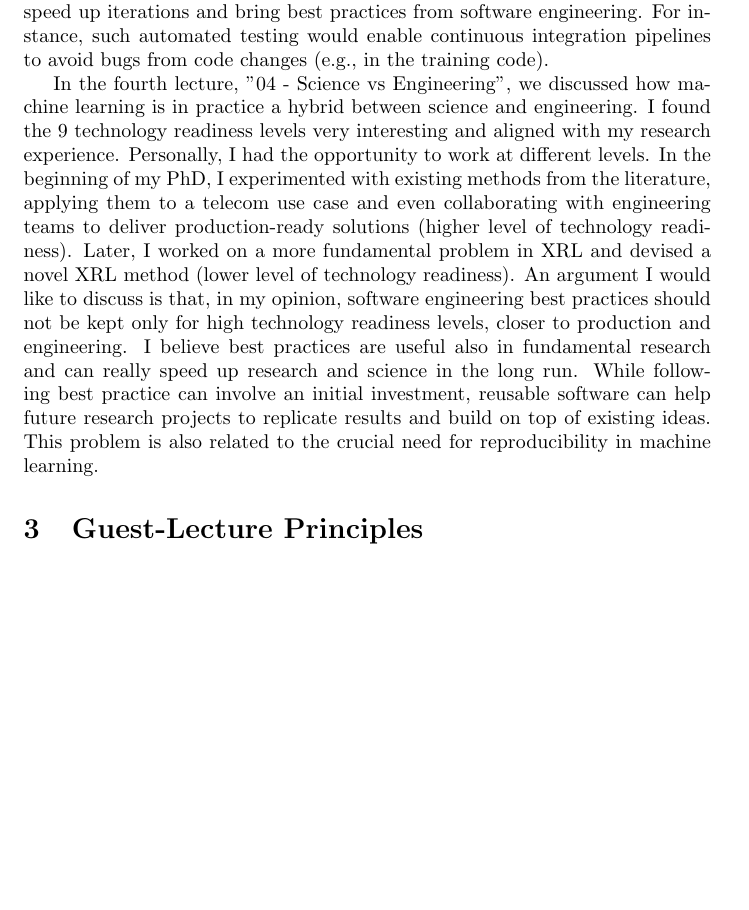
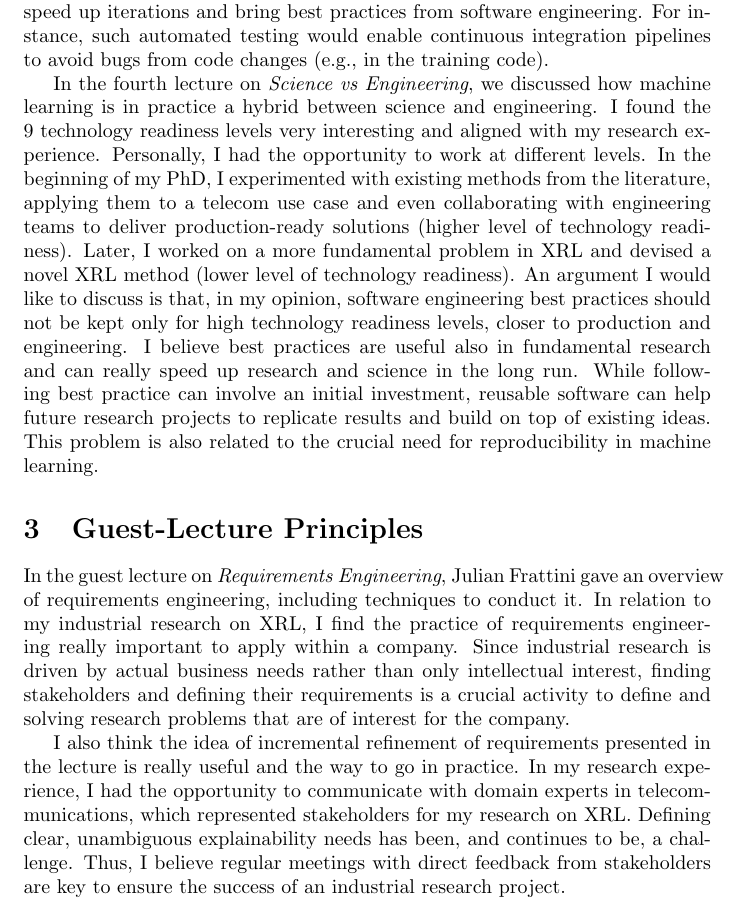
Before and after one commit to robertfeldt/wasp_SE_course, a LaTeX problem sheet (assignments/2025/ruggeri_franco/main.tex): part of page 2 of 2 before the commit and part of page 2 of 3 after it, cut so that both start at the same text, the shorter picture padded with empty space. Compiled offline with pdfLaTeX.

Commit message:
draft section 3

```diff
--- a/assignments/2025/ruggeri_franco/main.tex
+++ b/assignments/2025/ruggeri_franco/main.tex
@@ -29,16 +31,22 @@ The goal of \gls{xrl} is to design methods that enhance the interpretability of
 % - Testing in RL. Maybe XRL for automated testing?
 % - AI engineering is useful also at lower readiness levels. Software engineering best practices should be applied also in fundamental research to ensure high-quality code and speed up collaboration in open science, with reusable code.
 
-% TODO: read and correct grammar
-In the second lecture, "02 - Quality Assurance and Testing in SE", we discussed principles and techniques for testing in software engineering. A particularly interesting idea that I found inspiring is the usage of Anchors \cite{ribeiro-2018-anchors-highprecision-modelagnostic} for ML invariant/metamorphic testing. In my opinion, using \gls{xai}, or \gls{xrl} in the specific case of \gls{rl} models, for automated testing is a really interesting and promising research direction. In my research experience, I had the opportunity to collaborate with engineering teams to deliver novel \gls{rl} solutions to customers. During these projects, we used \gls{xrl} methods to produce plots that were later manually analyzed to extract actionable insights for improving the models. In this context, completing this manual analysis with automated testing, using other \gls{xrl} methods, would be a key improvement to speed up iterations and bring best practices from software engineering. For instance, such automated testing would enable continuous integration pipelines to avoid bugs from code changes (e.g., in the training code).
+In the second lecture on \textit{Quality Assurance and Testing in SE}, we discussed principles and techniques for testing in software engineering. A particularly interesting idea that I found inspiring is the usage of Anchors \cite{ribeiro-2018-anchors-highprecision-modelagnostic} for ML invariant/metamorphic testing. In my opinion, using \gls{xai}, or \gls{xrl} in the specific case of \gls{rl} models, for automated testing is a really interesting and promising research direction. In my research experience, I had the opportunity to collaborate with engineering teams to deliver novel \gls{rl} solutions to customers. During these projects, we used \gls{xrl} methods to produce plots that were later manually analyzed to extract actionable insights for improving the models. In this context, completing this manual analysis with automated testing, using other \gls{xrl} methods, would be a key improvement to speed up iterations and bring best practices from software engineering. For instance, such automated testing would enable continuous integration pipelines to avoid bugs from code changes (e.g., in the training code).
 
 % TODO: commenting this because it seems too much. Uncomment or remove later depending on space.
 % In general, I believe better testing techniques is really necessary in \gls{rl} and the field is less mature than other branches of \gls{ml}. In my experience, end-to-end testing (e.g., training an agent from scratch and testing its performance) works but very expensive. I do not think it is feasible to perform such end-to-end tests in the same way standard continuous integration pipelines are performed (e.g., for each commit in a merge request).
 
-In the fourth lecture, "04 - Science vs Engineering", we discussed how machine learning is in practice a hybrid between science and engineering. I found the 9 technology readiness levels very interesting and aligned with my research experience. Personally, I had the opportunity to work at different levels. In the beginning of my PhD, I experimented with existing methods from the literature, applying them to a telecom use case and even collaborating with engineering teams to deliver production-ready solutions (higher level of technology readiness). Later, I worked on a more fundamental problem in \gls{xrl} and devised a novel \gls{xrl} method (lower level of technology readiness). An argument I would like to discuss is that, in my opinion, software engineering best practices should not be kept only for high technology readiness levels, closer to production and engineering. I believe best practices are useful also in fundamental research and can really speed up research and science in the long run. While following best practice can involve an initial investment, reusable software can help future research projects to replicate results and build on top of existing ideas. This problem is also related to the crucial need for reproducibility in machine learning.
-
+In the fourth lecture on \textit{Science vs Engineering}, we discussed how machine learning is in practice a hybrid between science and engineering. I found the 9 technology readiness levels very interesting and aligned with my research experience. Personally, I had the opportunity to work at different levels. In the beginning of my PhD, I experimented with existing methods from the literature, applying them to a telecom use case and even collaborating with engineering teams to deliver production-ready solutions (higher level of technology readiness). Later, I worked on a more fundamental problem in \gls{xrl} and devised a novel \gls{xrl} method (lower level of technology readiness). An argument I would like to discuss is that, in my opinion, software engineering best practices should not be kept only for high technology readiness levels, closer to production and engineering. I believe best practices are useful also in fundamental research and can really speed up research and science in the long run. While following best practice can involve an initial investment, reusable software can help future research projects to replicate results and build on top of existing ideas. This problem is also related to the crucial need for reproducibility in machine learning.
 
 \section{Guest-Lecture Principles}
+
+% Ideas:
+% - Requirements engineering in industrial research, explainability needs from stakeholders in Ericsson
+% - Incremental refinement of requirements is good advice and really necessary. Good to have regular meetings to get feedback and refine requirements. In research requirements are even less clear to stakeholders than in engineering.
+
+In the guest lecture on \textit{Requirements Engineering}, Julian Frattini gave an overview of requirements engineering, including techniques to conduct it. In relation to my industrial research on \gls{xrl}, I find the practice of requirements engineering really important to apply within a company. Since industrial research is driven by actual business needs rather than only intellectual interest, finding stakeholders and defining their requirements is a crucial activity to define and solving research problems that are of interest for the company.
+
+I also think the idea of incremental refinement of requirements presented in the lecture is really useful and the way to go in practice. In my research experience, I had the opportunity to communicate with domain experts in telecommunications, which represented stakeholders for my research on \gls{xrl}. Defining clear, unambiguous explainability needs has been, and continues to be, a challenge. Thus, I believe regular meetings with direct feedback from stakeholders are key to ensure the success of an industrial research project.
 
 \section{Data Scientists versus Software Engineers}
 
```
Also changed, not shown: assignments/2025/ruggeri_franco/main.tex (4 more changed lines).
